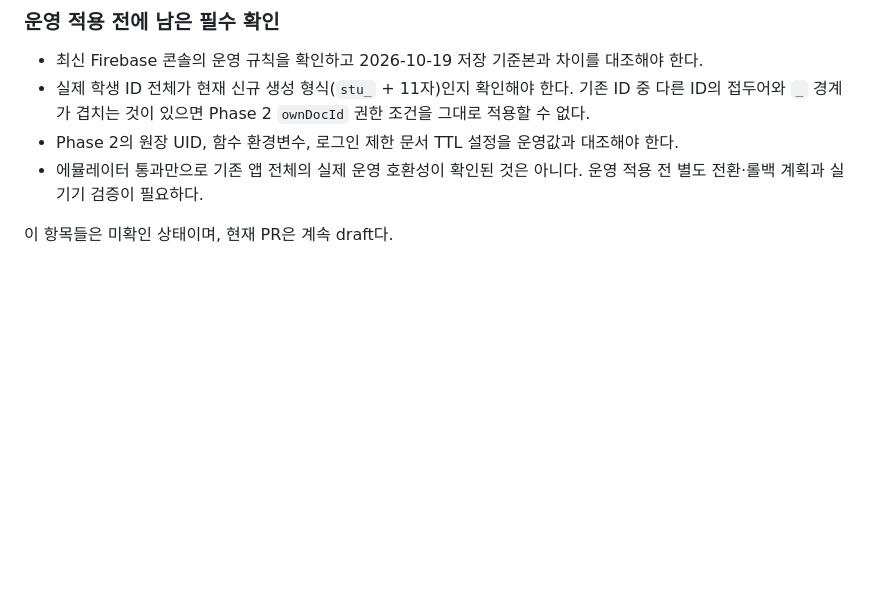
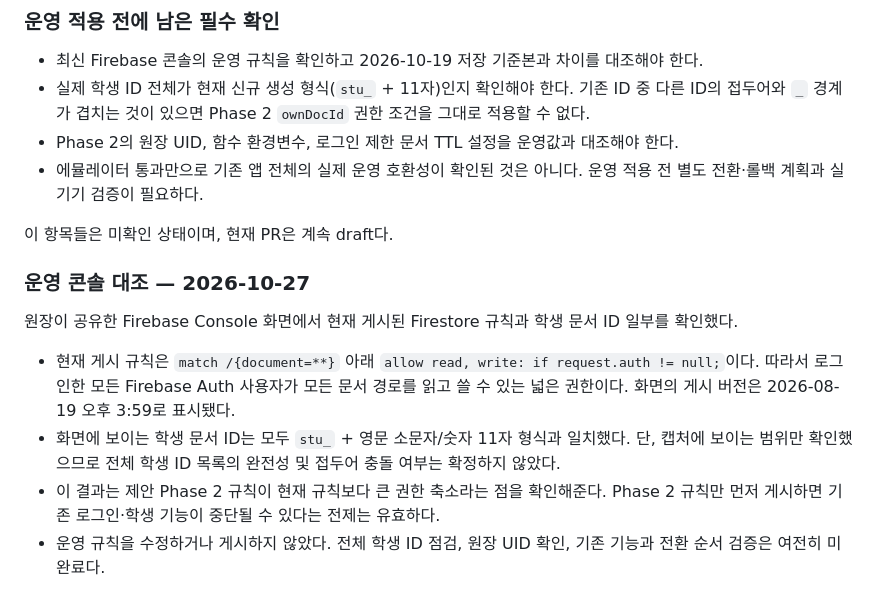
Before and after one commit to mathmaster0824/mnm-academy, a Markdown page: docs/MONTHLY_GROWTH_SURVEY_DESIGN.md, the part around the change. Drawn GitHub-style; blank space fills up the shorter version.

Commit message:
docs: record production Firestore rules audit

```diff
--- a/docs/MONTHLY_GROWTH_SURVEY_DESIGN.md
+++ b/docs/MONTHLY_GROWTH_SURVEY_DESIGN.md
@@ -134,3 +134,12 @@ Emulator 테스트는 `demo-mnm-growth-survey` 프로젝트와 가짜 데이터
 - 에뮬레이터 통과만으로 기존 앱 전체의 실제 운영 호환성이 확인된 것은 아니다. 운영 적용 전 별도 전환·롤백 계획과 실기기 검증이 필요하다.
 
 이 항목들은 미확인 상태이며, 현재 PR은 계속 draft다.
+
+### 운영 콘솔 대조 — 2026-10-27
+
+원장이 공유한 Firebase Console 화면에서 현재 게시된 Firestore 규칙과 학생 문서 ID 일부를 확인했다.
+
+- 현재 게시 규칙은 `match /{document=**}` 아래 `allow read, write: if request.auth != null;`이다. 따라서 로그인한 모든 Firebase Auth 사용자가 모든 문서 경로를 읽고 쓸 수 있는 넓은 권한이다. 화면의 게시 버전은 2026-08-19 오후 3:59로 표시됐다.
+- 화면에 보이는 학생 문서 ID는 모두 `stu_` + 영문 소문자/숫자 11자 형식과 일치했다. 단, 캡처에 보이는 범위만 확인했으므로 전체 학생 ID 목록의 완전성 및 접두어 충돌 여부는 확정하지 않았다.
+- 이 결과는 제안 Phase 2 규칙이 현재 규칙보다 큰 권한 축소라는 점을 확인해준다. Phase 2 규칙만 먼저 게시하면 기존 로그인·학생 기능이 중단될 수 있다는 전제는 유효하다.
+- 운영 규칙을 수정하거나 게시하지 않았다. 전체 학생 ID 점검, 원장 UID 확인, 기존 기능과 전환 순서 검증은 여전히 미완료다.
```
